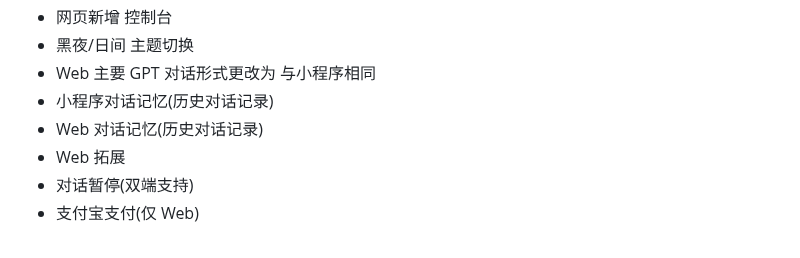
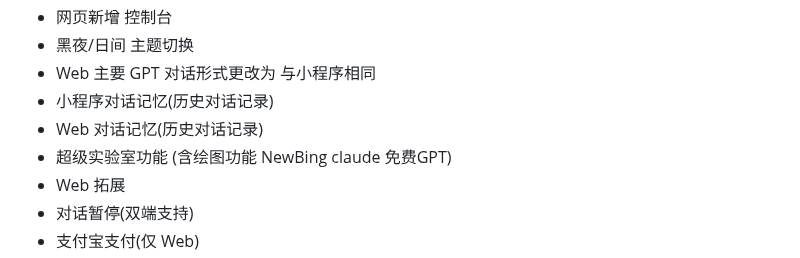
Before and after one commit to dulaiduwang003/TIME-SEA-chatgpt, a Markdown page: README.md, the part around the change. Drawn GitHub-style.

```diff
--- a/README.md
+++ b/README.md
@@ -28,6 +28,7 @@ https://anchwngb.cn/
 - Web 主要 GPT 对话形式更改为 与小程序相同
 - 小程序对话记忆(历史对话记录)
 - Web 对话记忆(历史对话记录)
+- 超级实验室功能 (含绘图功能 NewBing claude 免费GPT)
 - Web 拓展
 - 对话暂停(双端支持)
 - 支付宝支付(仅 Web)
```
